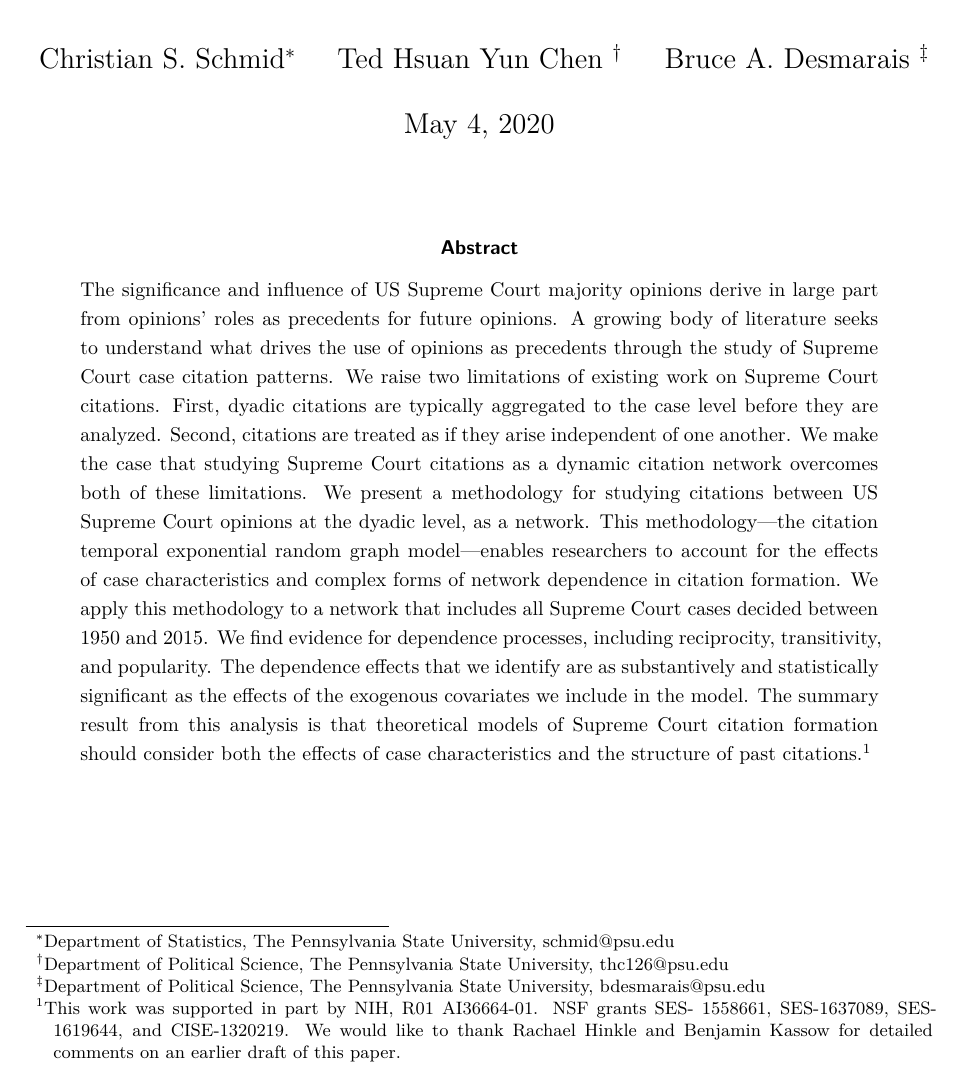
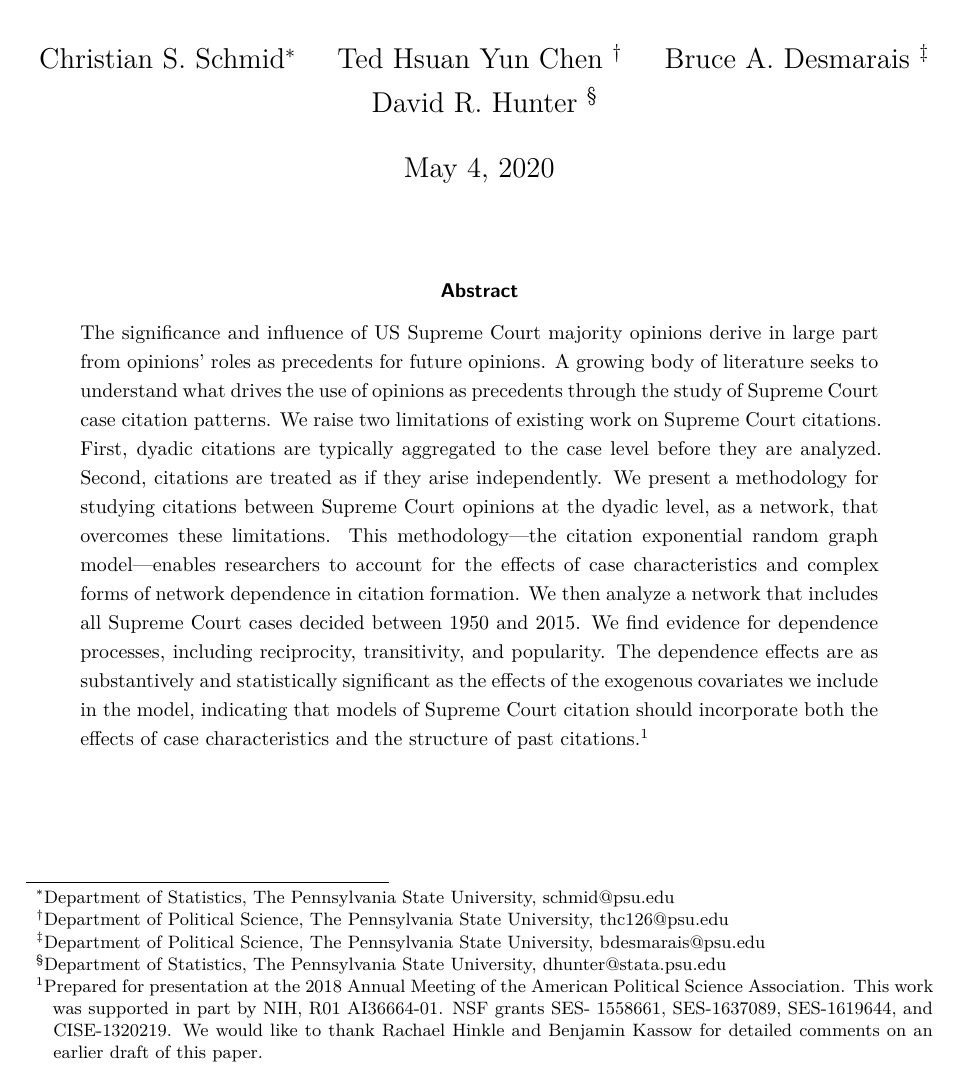
Before and after one commit to desmarais-lab/Supreme_Court_Citation_Network, a LaTeX paper (Tex/paper.tex): part of page 1 of 43, cut so that both start at the same text. Compiled offline with pdfLaTeX.

Commit message:
revised abstract

```diff
--- a/Tex/paper.tex
+++ b/Tex/paper.tex
@@ -83,15 +83,15 @@
 \author{%
   Christian S. Schmid\footnote{Department of Statistics, The Pennsylvania State University, schmid@psu.edu}%
   \and Ted Hsuan Yun Chen \footnote{Department of Political Science, The Pennsylvania State University, thc126@psu.edu}%
-  \and Bruce A. Desmarais \footnote{Department of Political Science, The Pennsylvania State University, bdesmarais@psu.edu}%
- % \and David R. Hunter \footnote{Department of Statistics, The Pennsylvania State University, dhunter@stata.psu.edu}%
+   \and Bruce A. Desmarais \footnote{Department of Political Science, The Pennsylvania State University, bdesmarais@psu.edu}%
+  \and David R. Hunter \footnote{Department of Statistics, The Pennsylvania State University, dhunter@stata.psu.edu}%
   }
 
 
 \maketitle
 \begin{abstract}
-\noindent The significance and influence of US Supreme Court majority opinions derive in large part from opinions' roles as precedents for future opinions. A growing body of literature seeks to understand what drives the use of opinions as precedents through the study of Supreme Court case citation patterns. We raise two limitations of existing work on Supreme Court citations. First, dyadic citations are typically aggregated to the case level before they are analyzed. Second, citations are treated as if they arise independent of one another. We make the case that studying Supreme Court citations as a dynamic citation network overcomes both of these limitations. We present a methodology for studying citations between US Supreme Court opinions at the dyadic level, as a network. This methodology---the citation temporal exponential random graph model---enables researchers to account for the effects of case characteristics and complex forms of network dependence in citation formation. We apply this methodology to a network that includes all Supreme Court cases decided between 1950 and 2015. We find evidence for dependence processes, including reciprocity, transitivity, and popularity. The dependence effects that we identify are as substantively and statistically significant as the effects of the exogenous covariates we include in the model. The summary result from this analysis is that theoretical models of Supreme Court citation formation should consider both the effects of case characteristics and the structure of past citations.\footnote{
-%Prepared for presentation at the 2018 Annual Meeting of the American Political Science Association.
+\noindent The significance and influence of US Supreme Court majority opinions derive in large part from opinions' roles as precedents for future opinions. A growing body of literature seeks to understand what drives the use of opinions as precedents through the study of Supreme Court case citation patterns. We raise two limitations of existing work on Supreme Court citations. First, dyadic citations are typically aggregated to the case level before they are analyzed. Second, citations are treated as if they arise independently. We present a methodology for studying citations between Supreme Court opinions at the dyadic level, as a network, that overcomes these limitations. This methodology---the citation exponential random graph model---enables researchers to account for the effects of case characteristics and complex forms of network dependence in citation formation. We then analyze a network that includes all Supreme Court cases decided between 1950 and 2015. We find evidence for dependence processes, including reciprocity, transitivity, and popularity. The dependence effects are as substantively and statistically significant as the effects of the exogenous covariates we include in the model, indicating that models of Supreme Court citation should incorporate both the effects of case characteristics and the structure of past citations.\footnote{
+Prepared for presentation at the 2018 Annual Meeting of the American Political Science Association.
 This work was supported in part by NIH,
 R01 AI36664-01. NSF grants SES- 1558661, SES-1637089, SES-1619644, and CISE-1320219. We would like to thank Rachael Hinkle and Benjamin Kassow for detailed comments on an earlier draft of this paper.}
 \end{abstract}
```
Also changed, not shown: Tex/paper.pdf, 2 other files.
